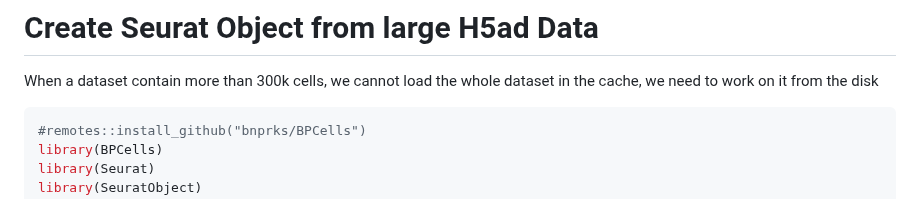
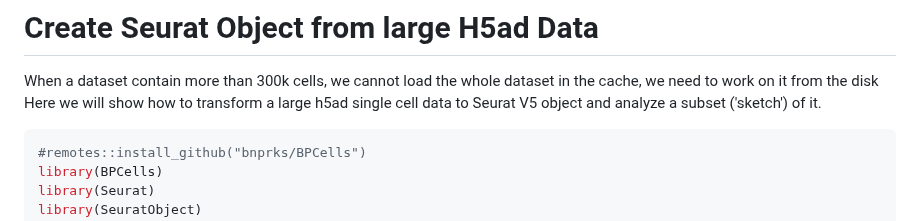
Before and after one commit to TCW-lab/singlecell-brain, a Markdown page: notebooks/01-convert_SEAAD_h5ad_to_SeuratV5.md, the part around the change. Drawn GitHub-style.

````diff
--- a/notebooks/01-convert_SEAAD_h5ad_to_SeuratV5.md
+++ b/notebooks/01-convert_SEAAD_h5ad_to_SeuratV5.md
@@ -1,6 +1,6 @@
 # Create Seurat Object from large H5ad Data
 When a dataset contain more than 300k cells, we cannot load the whole dataset in the cache, we need to work on it from the disk
-
+Here we will show how to transform a large h5ad single cell data to Seurat V5 object and analyze a subset ('sketch') of it.
 
 ```r
 #remotes::install_github("bnprks/BPCells")
````
